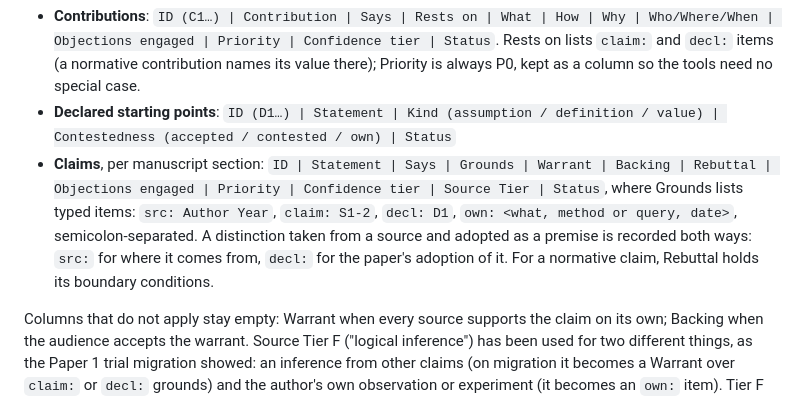
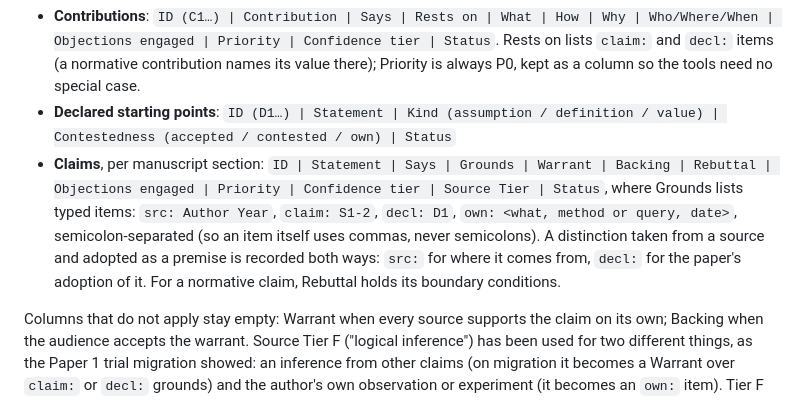
Before and after one commit to ducroq/agent-ready-papers, a Markdown page: decisions/DR-027_toulmin-whetten-verification-model.md, the part around the change. Drawn GitHub-style.

```diff
--- a/decisions/DR-027_toulmin-whetten-verification-model.md
+++ b/decisions/DR-027_toulmin-whetten-verification-model.md
@@ -55,7 +55,7 @@ Per paper, three tables, each introduced by its marker line (`**Contributions:**
 
 - **Contributions**: `ID (C1…) | Contribution | Says | Rests on | What | How | Why | Who/Where/When | Objections engaged | Priority | Confidence tier | Status`. Rests on lists `claim:` and `decl:` items (a normative contribution names its value there); Priority is always P0, kept as a column so the tools need no special case.
 - **Declared starting points**: `ID (D1…) | Statement | Kind (assumption / definition / value) | Contestedness (accepted / contested / own) | Status`
-- **Claims**, per manuscript section: `ID | Statement | Says | Grounds | Warrant | Backing | Rebuttal | Objections engaged | Priority | Confidence tier | Source Tier | Status`, where Grounds lists typed items: `src: Author Year`, `claim: S1-2`, `decl: D1`, `own: <what, method or query, date>`, semicolon-separated. A distinction taken from a source and adopted as a premise is recorded both ways: `src:` for where it comes from, `decl:` for the paper's adoption of it. For a normative claim, Rebuttal holds its boundary conditions.
+- **Claims**, per manuscript section: `ID | Statement | Says | Grounds | Warrant | Backing | Rebuttal | Objections engaged | Priority | Confidence tier | Source Tier | Status`, where Grounds lists typed items: `src: Author Year`, `claim: S1-2`, `decl: D1`, `own: <what, method or query, date>`, semicolon-separated (so an item itself uses commas, never semicolons). A distinction taken from a source and adopted as a premise is recorded both ways: `src:` for where it comes from, `decl:` for the paper's adoption of it. For a normative claim, Rebuttal holds its boundary conditions.
 
 Columns that do not apply stay empty: Warrant when every source supports the claim on its own; Backing when the audience accepts the warrant. Source Tier F ("logical inference") has been used for two different things, as the Paper 1 trial migration showed: an inference from other claims (on migration it becomes a Warrant over `claim:` or `decl:` grounds) and the author's own observation or experiment (it becomes an `own:` item). Tier F is retired. Source Tier E stays for citing the author's own work published or under review elsewhere. Declared starting points carry no priority and no confidence tier: they are excluded from coverage and the P0 floor and reported separately (stated / not stated in the text). Tier monotonicity runs over `claim:` grounds, as today; `src:` grounds feed a claim's tier through DR-002's assignment rule; `own:` grounds are judged by the rigour of the method, as DR-008 already provides for own data, not by counting. A claim resting on a *contested* starting point must say so in its text (Step Z). PROVOCATION (DR-010) keeps its own sub-table: a provocation "makes no truth claim", so it is not a claim in this model. Calculation verification (DR-009) stays a procedure applied to claims whose grounds include a computation, consistent with the standing dead-end against a fourth unit type.
 
```
Also changed, not shown: docs/glossary.md (+1 -1 lines), tools/README.md (+1 -1 lines).
